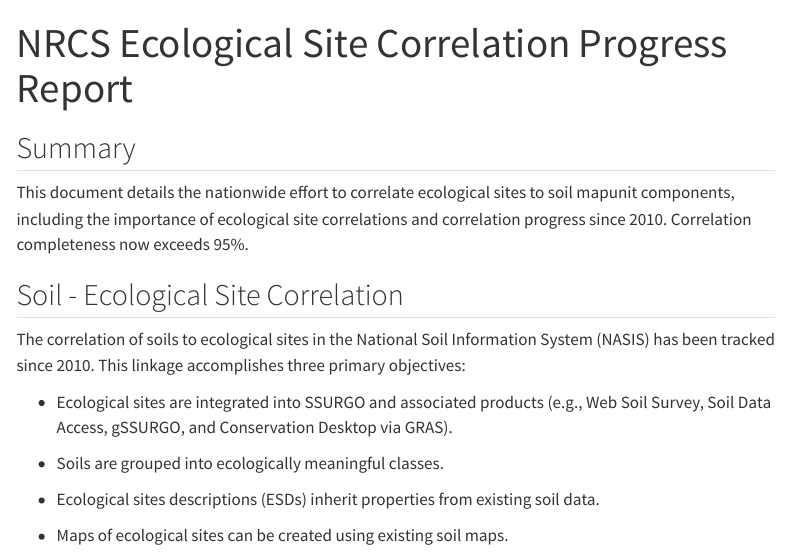
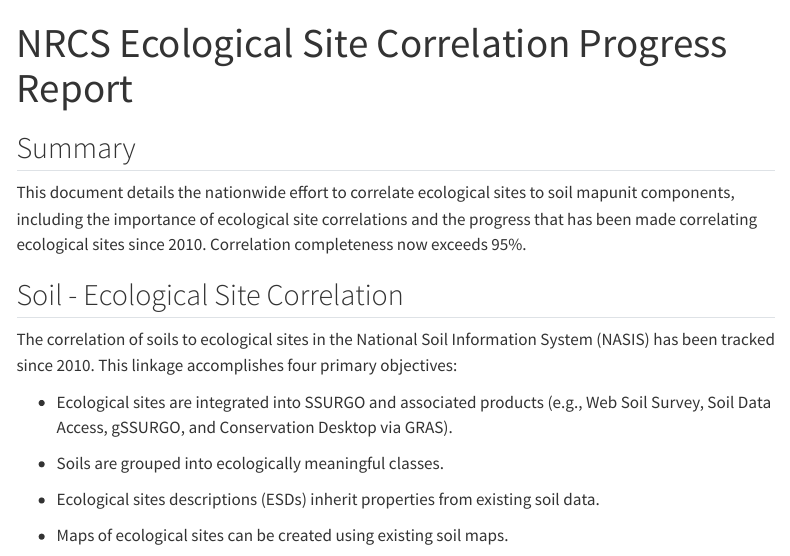
Before and after one commit to natearoe/es-projects, a Quarto document (index.qmd): the page in a window 1100 px wide, from its top. Rendered offline with R 4.5, knitr and Pandoc in place of Quarto, with nearby package versions; menus at the side of the page are left out.

Commit message:
update summary

```diff
--- a/index.qmd
+++ b/index.qmd
@@ -11,11 +11,11 @@ editor: visual
 
 ## Summary
 
-This document details the nationwide effort to correlate ecological sites to soil mapunit components, including the importance of ecological site correlations and correlation progress since 2010. Correlation completeness now exceeds 95%.
+This document details the nationwide effort to correlate ecological sites to soil mapunit components, including the importance of ecological site correlations and the progress that has been made correlating ecological sites since 2010. Correlation completeness now exceeds 95%.
 
 ## Soil - Ecological Site Correlation
 
-The correlation of soils to ecological sites in the National Soil Information System (NASIS) has been tracked since 2010. This linkage accomplishes three primary objectives:
+The correlation of soils to ecological sites in the National Soil Information System (NASIS) has been tracked since 2010. This linkage accomplishes four primary objectives:
 
 -   Ecological sites are integrated into SSURGO and associated products (e.g., Web Soil Survey, Soil Data Access, gSSURGO, and Conservation Desktop via GRAS).
 
```
Also changed, not shown: docs/search.json, 1 other file.
